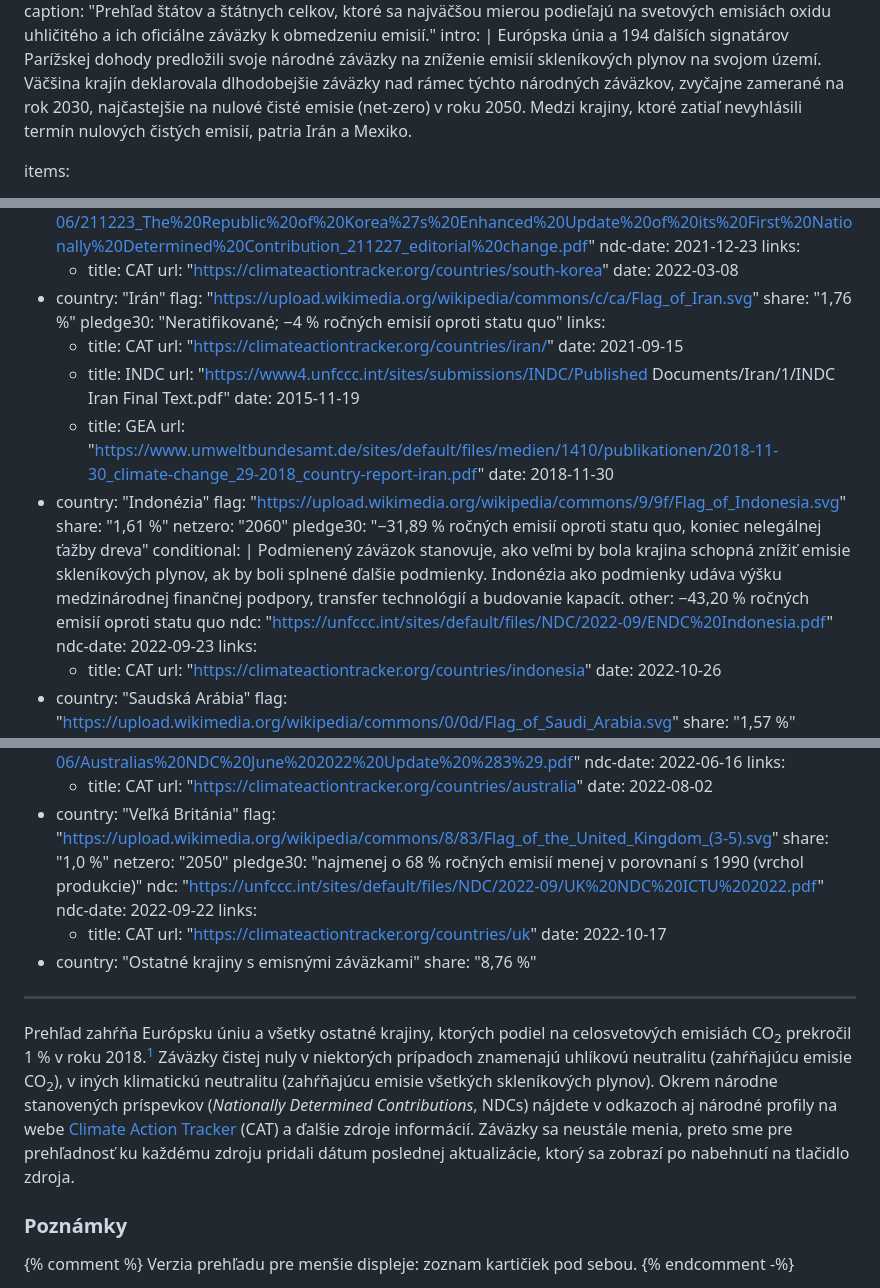
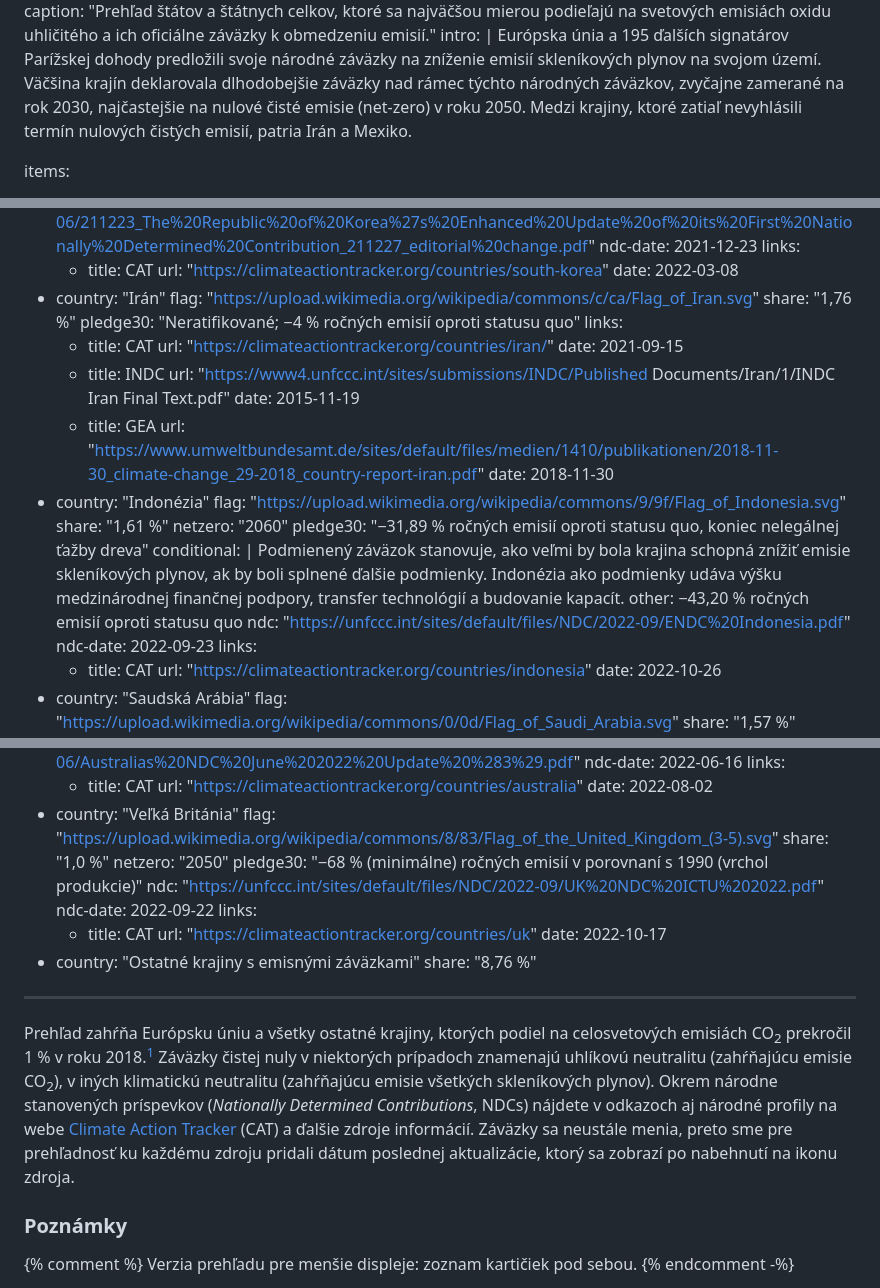
Before and after one commit to faktaoklimatu/web-sk, a Markdown page: collections/_studies/2021-emisne-zavazky.md, 3 parts joined by grey strips. Rendered like a GitHub page.

Commit message:
drobné opravy

```diff
--- a/collections/_studies/2021-emisne-zavazky.md
+++ b/collections/_studies/2021-emisne-zavazky.md
@@ -9,7 +9,7 @@ tags-scopes: [ svet ]
 tags-topics: [ emisie, opatrenia ]
 caption:     "Prehľad štátov a štátnych celkov, ktoré sa najväčšou mierou podieľajú na svetových emisiách oxidu uhličitého a ich oficiálne záväzky k obmedzeniu emisií."
 intro: |
-  Európska únia a 194 ďalších signatárov Parížskej dohody predložili svoje národné záväzky na zníženie emisií skleníkových plynov na svojom území. Väčšina krajín deklarovala dlhodobejšie záväzky nad rámec týchto národných záväzkov, zvyčajne zamerané na rok 2030, najčastejšie na nulové čisté emisie (net-zero) v roku 2050. Medzi krajiny, ktoré zatiaľ nevyhlásili termín nulových čistých emisií, patria Irán a Mexiko.
+  Európska únia a 195 ďalších signatárov Parížskej dohody predložili svoje národné záväzky na zníženie emisií skleníkových plynov na svojom území. Väčšina krajín deklarovala dlhodobejšie záväzky nad rámec týchto národných záväzkov, zvyčajne zamerané na rok 2030, najčastejšie na nulové čisté emisie (net-zero) v roku 2050. Medzi krajiny, ktoré zatiaľ nevyhlásili termín nulových čistých emisií, patria Irán a Mexiko.
 
 items:
   - country:  "Čína"
@@ -93,7 +93,7 @@ items:
   - country:  "Irán"
     flag:     "https://upload.wikimedia.org/wikipedia/commons/c/ca/Flag_of_Iran.svg"
     share:    "1,76 %"
-    pledge30: "Neratifikované; −4 % ročných emisií oproti statu quo"
+    pledge30: "Neratifikované; −4 % ročných emisií oproti statusu quo"
     links:
       - title:  CAT
         url:    "https://climateactiontracker.org/countries/iran/"
@@ -108,10 +108,10 @@ items:
     flag:     "https://upload.wikimedia.org/wikipedia/commons/9/9f/Flag_of_Indonesia.svg"
     share:    "1,61 %"
     netzero:  "2060"
-    pledge30: "−31,89 % ročných emisií oproti statu quo, koniec nelegálnej ťažby dreva"
+    pledge30: "−31,89 % ročných emisií oproti statusu quo, koniec nelegálnej ťažby dreva"
     conditional: |
       Podmienený záväzok stanovuje, ako veľmi by bola krajina schopná znížiť emisie skleníkových plynov, ak by boli splnené ďalšie podmienky. Indonézia ako podmienky udáva výšku medzinárodnej finančnej podpory, transfer technológií a budovanie kapacít.
-    other: −43,20 % ročných emisií oproti statu quo
+    other: −43,20 % ročných emisií oproti statusu quo
     ndc:      "https://unfccc.int/sites/default/files/NDC/2022-09/ENDC%20Indonesia.pdf"
     ndc-date: 2022-09-23
     links:
@@ -207,7 +207,7 @@ items:
     flag:     "https://upload.wikimedia.org/wikipedia/commons/8/83/Flag_of_the_United_Kingdom_(3-5).svg"
     share:    "1,0 %"
     netzero:  "2050"
-    pledge30: "najmenej o 68 % ročných emisií menej v porovnaní s 1990 (vrchol produkcie)"
+    pledge30: "−68 % (minimálne) ročných emisií v porovnaní s 1990 (vrchol produkcie)"
     ndc:      "https://unfccc.int/sites/default/files/NDC/2022-09/UK%20NDC%20ICTU%202022.pdf"
     ndc-date: 2022-09-22
     links:
@@ -217,7 +217,7 @@ items:
   - country:  "Ostatné krajiny s emisnými záväzkami"
     share:    "8,76 %"
 ---
-Prehľad zahŕňa Európsku úniu a všetky ostatné krajiny, ktorých podiel na celosvetových emisiách CO<sub>2</sub> prekročil 1 % v roku 2018.[^edgar] Záväzky čistej nuly v niektorých prípadoch znamenajú uhlíkovú neutralitu (zahŕňajúcu emisie CO<sub>2</sub>), v iných klimatickú neutralitu (zahŕňajúcu emisie všetkých <glossary id="antropogennesklenikoveplyny">skleníkových plynov</glossary>). Okrem národne stanovených príspevkov (_Nationally Determined Contributions_, NDCs) nájdete v odkazoch aj národné profily na webe [Climate Action Tracker](https://climateactiontracker.org/countries) (CAT) a ďalšie zdroje informácií. Záväzky sa neustále menia, preto sme pre prehľadnosť ku každému zdroju pridali dátum poslednej aktualizácie, ktorý sa zobrazí po nabehnutí na tlačidlo zdroja.
+Prehľad zahŕňa Európsku úniu a všetky ostatné krajiny, ktorých podiel na celosvetových emisiách CO<sub>2</sub> prekročil 1 % v roku 2018.[^edgar] Záväzky čistej nuly v niektorých prípadoch znamenajú uhlíkovú neutralitu (zahŕňajúcu emisie CO<sub>2</sub>), v iných klimatickú neutralitu (zahŕňajúcu emisie všetkých <glossary id="antropogennesklenikoveplyny">skleníkových plynov</glossary>). Okrem národne stanovených príspevkov (_Nationally Determined Contributions_, NDCs) nájdete v odkazoch aj národné profily na webe [Climate Action Tracker](https://climateactiontracker.org/countries) (CAT) a ďalšie zdroje informácií. Záväzky sa neustále menia, preto sme pre prehľadnosť ku každému zdroju pridali dátum poslednej aktualizácie, ktorý sa zobrazí po nabehnutí na ikonu zdroja.
 
 ### Poznámky
 
```
Also changed, not shown: other parts of collections/_studies/2021-emisne-zavazky.md (+2 -2 lines).
